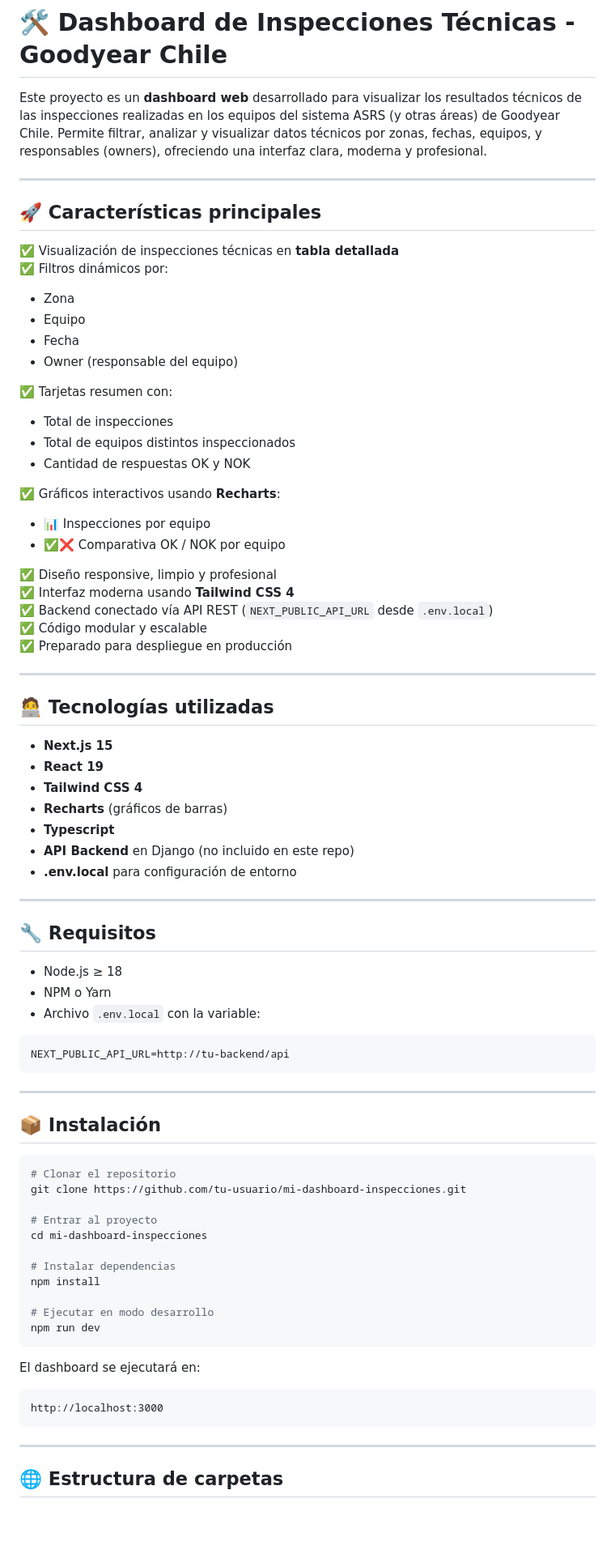
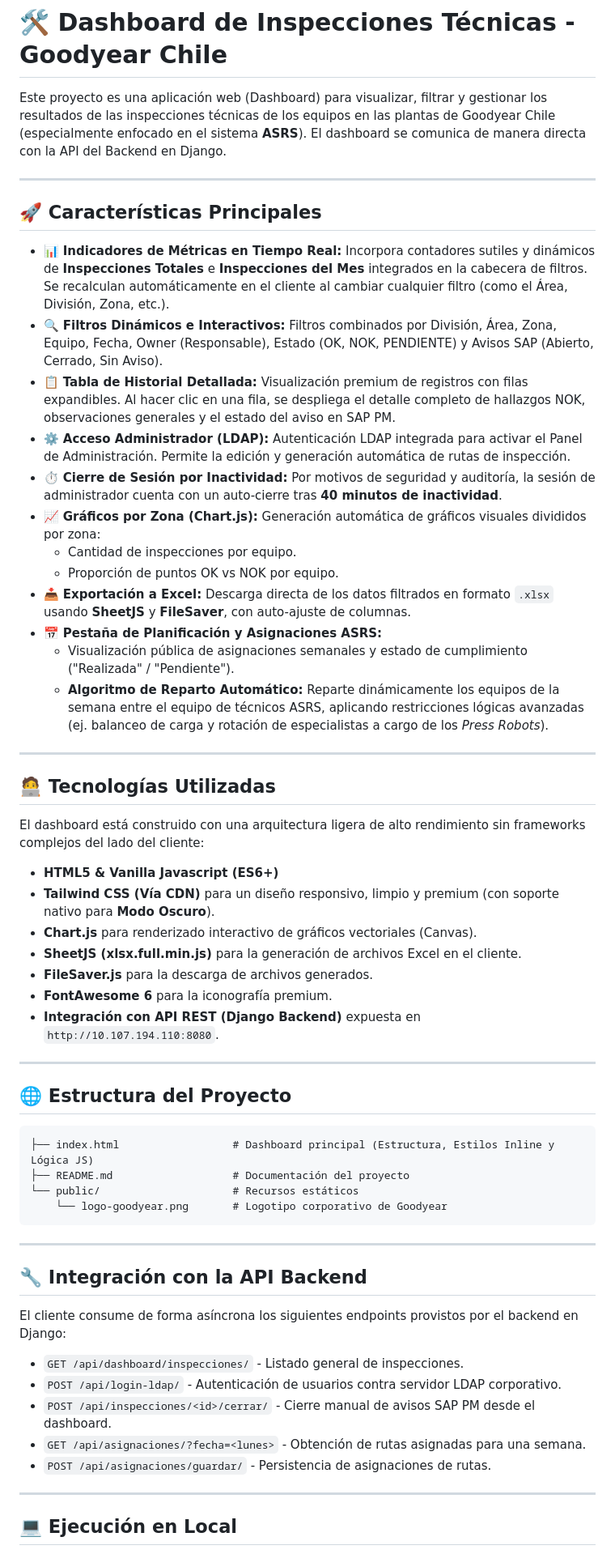
Before and after one commit to AC42027/Dashboard-inspecciones-produccion, a Markdown page: README.md, the part around one of its changes. Shown at 81% size. Drawn GitHub-style; blank space fills up the shorter version.

Commit message:
docs: update README to reflect actual technology stack, features and API endpoints

````diff
--- a/README.md
+++ b/README.md
@@ -1,80 +1,62 @@
 # 🛠️ Dashboard de Inspecciones Técnicas - Goodyear Chile
 
-Este proyecto es un **dashboard web** desarrollado para visualizar los resultados técnicos de las inspecciones realizadas en los equipos del sistema ASRS (y otras áreas) de Goodyear Chile. Permite filtrar, analizar y visualizar datos técnicos por zonas, fechas, equipos, y responsables (owners), ofreciendo una interfaz clara, moderna y profesional.
+Este proyecto es una aplicación web (Dashboard) para visualizar, filtrar y gestionar los resultados de las inspecciones técnicas de los equipos en las plantas de Goodyear Chile (especialmente enfocado en el sistema **ASRS**). El dashboard se comunica de manera directa con la API del Backend en Django.
 
 ---
 
-## 🚀 Características principales
+## 🚀 Características Principales
 
-✅ Visualización de inspecciones técnicas en **tabla detallada**
-✅ Filtros dinámicos por:
-- Zona
-- Equipo
-- Fecha
-- Owner (responsable del equipo)
-
-✅ Tarjetas resumen con:
-- Total de inspecciones
-- Total de equipos distintos inspeccionados
-- Cantidad de respuestas OK y NOK
-
-✅ Gráficos interactivos usando **Recharts**:
-- 📊 Inspecciones por equipo
-- ✅❌ Comparativa OK / NOK por equipo
-
-✅ Diseño responsive, limpio y profesional
-✅ Interfaz moderna usando **Tailwind CSS 4**
-✅ Backend conectado vía API REST (`NEXT_PUBLIC_API_URL` desde `.env.local`)
-✅ Código modular y escalable
-✅ Preparado para despliegue en producción
+*   📊 **Indicadores de Métricas en Tiempo Real:** Incorpora contadores sutiles y dinámicos de **Inspecciones Totales** e **Inspecciones del Mes** integrados en la cabecera de filtros. Se recalculan automáticamente en el cliente al cambiar cualquier filtro (como el Área, División, Zona, etc.).
+*   🔍 **Filtros Dinámicos e Interactivos:** Filtros combinados por División, Área, Zona, Equipo, Fecha, Owner (Responsable), Estado (OK, NOK, PENDIENTE) y Avisos SAP (Abierto, Cerrado, Sin Aviso).
+*   📋 **Tabla de Historial Detallada:** Visualización premium de registros con filas expandibles. Al hacer clic en una fila, se despliega el detalle completo de hallazgos NOK, observaciones generales y el estado del aviso en SAP PM.
+*   ⚙️ **Acceso Administrador (LDAP):** Autenticación LDAP integrada para activar el Panel de Administración. Permite la edición y generación automática de rutas de inspección.
+*   ⏱️ **Cierre de Sesión por Inactividad:** Por motivos de seguridad y auditoría, la sesión de administrador cuenta con un auto-cierre tras **40 minutos de inactividad**.
+*   📈 **Gráficos por Zona (Chart.js):** Generación automática de gráficos visuales divididos por zona:
+    *   Cantidad de inspecciones por equipo.
+    *   Proporción de puntos OK vs NOK por equipo.
+*   📥 **Exportación a Excel:** Descarga directa de los datos filtrados en formato `.xlsx` usando **SheetJS** y **FileSaver**, con auto-ajuste de columnas.
+*   📅 **Pestaña de Planificación y Asignaciones ASRS:**
+    *   Visualización pública de asignaciones semanales y estado de cumplimiento ("Realizada" / "Pendiente").
+    *   **Algoritmo de Reparto Automático:** Reparte dinámicamente los equipos de la semana entre el equipo de técnicos ASRS, aplicando restricciones lógicas avanzadas (ej. balanceo de carga y rotación de especialistas a cargo de los *Press Robots*).
 
 ---
 
-## 🧑‍💻 Tecnologías utilizadas
+## 🧑‍💻 Tecnologías Utilizadas
 
-- **Next.js 15**
-- **React 19**
-- **Tailwind CSS 4**
-- **Recharts** (gráficos de barras)
-- **Typescript**
-- **API Backend** en Django (no incluido en este repo)
-- **.env.local** para configuración de entorno
+El dashboard está construido con una arquitectura ligera de alto rendimiento sin frameworks complejos del lado del cliente:
+
+*   **HTML5 & Vanilla Javascript (ES6+)**
+*   **Tailwind CSS (Vía CDN)** para un diseño responsivo, limpio y premium (con soporte nativo para **Modo Oscuro**).
+*   **Chart.js** para renderizado interactivo de gráficos vectoriales (Canvas).
+*   **SheetJS (xlsx.full.min.js)** para la generación de archivos Excel en el cliente.
+*   **FileSaver.js** para la descarga de archivos generados.
+*   **FontAwesome 6** para la iconografía premium.
+*   **Integración con API REST (Django Backend)** expuesta en `http://10.107.194.110:8080`.
 
 ---
 
-## 🔧 Requisitos
+## 🌐 Estructura del Proyecto
 
-- Node.js ≥ 18
-- NPM o Yarn
-- Archivo `.env.local` con la variable:
-```env
-NEXT_PUBLIC_API_URL=http://tu-backend/api
+```markdown
+├── index.html                  # Dashboard principal (Estructura, Estilos Inline y Lógica JS)
+├── README.md                   # Documentación del proyecto
+└── public/                     # Recursos estáticos
+    └── logo-goodyear.png       # Logotipo corporativo de Goodyear
 ```
 
 ---
 
-## 📦 Instalación
+## 🔧 Integración con la API Backend
 
-```bash
-# Clonar el repositorio
-git clone https://github.com/tu-usuario/mi-dashboard-inspecciones.git
+El cliente consume de forma asíncrona los siguientes endpoints provistos por el backend en Django:
 
-# Entrar al proyecto
-cd mi-dashboard-inspecciones
-
-# Instalar dependencias
-npm install
-
-# Ejecutar en modo desarrollo
-npm run dev
-```
-
-El dashboard se ejecutará en:
-```
-http://localhost:3000
-```
+*   `GET /api/dashboard/inspecciones/` - Listado general de inspecciones.
+*   `POST /api/login-ldap/` - Autenticación de usuarios contra servidor LDAP corporativo.
+*   `POST /api/inspecciones/<id>/cerrar/` - Cierre manual de avisos SAP PM desde el dashboard.
+*   `GET /api/asignaciones/?fecha=<lunes>` - Obtención de rutas asignadas para una semana.
+*   `POST /api/asignaciones/guardar/` - Persistencia de asignaciones de rutas.
 
 ---
 
-## 🌐 Estructura de carpetas
+## 💻 Ejecución en Local
 
````
Also changed, not shown: other parts of README.md (+25 -58 lines).
